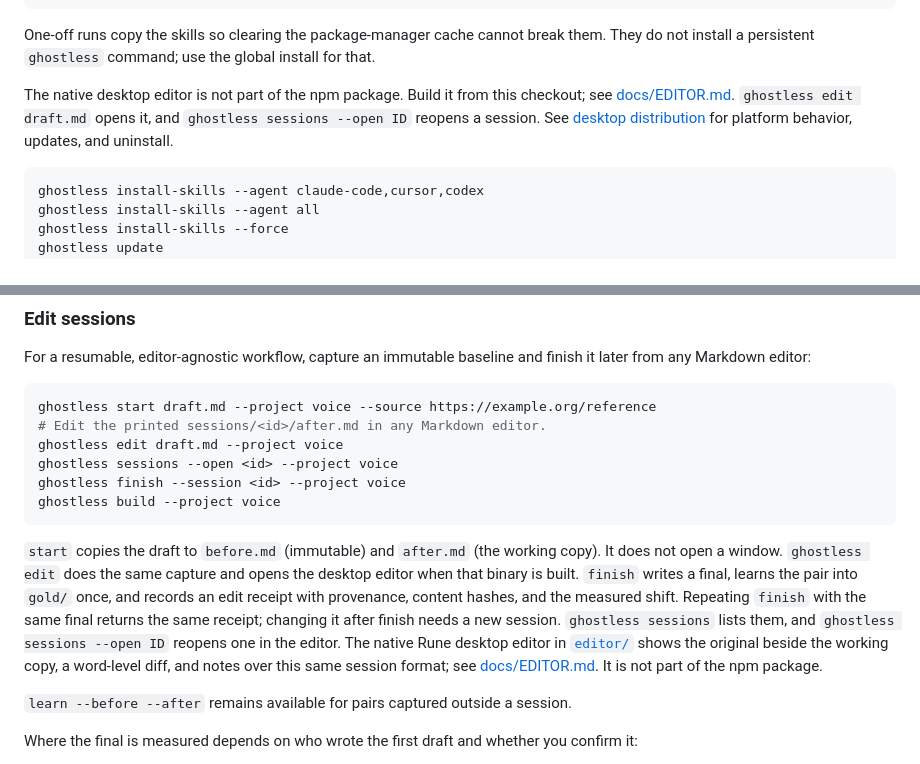
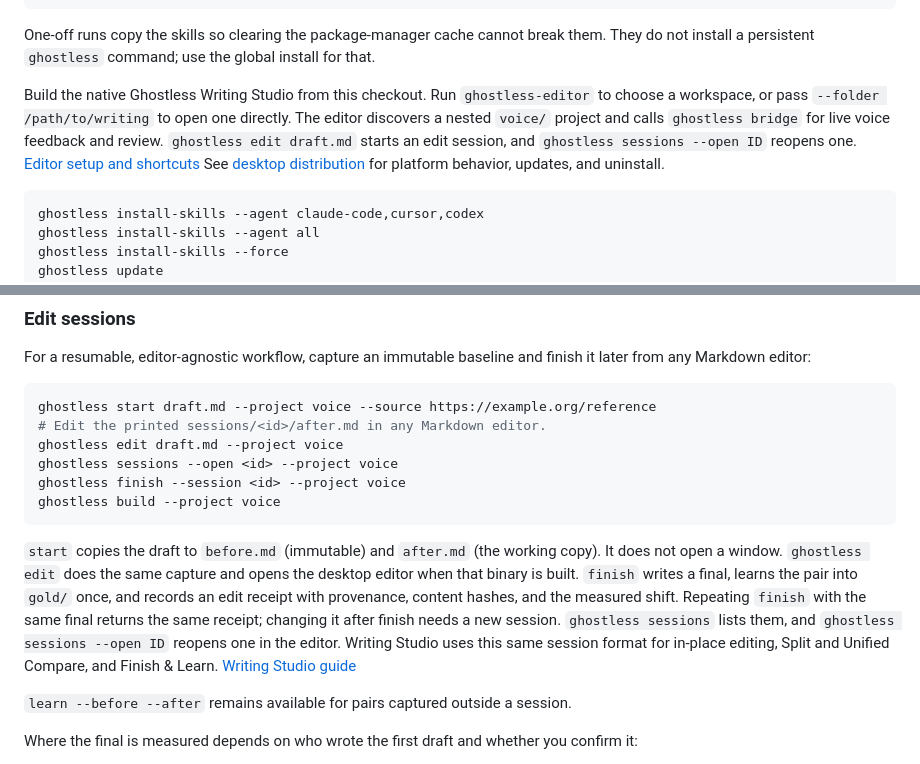
Before and after one commit to hirefrank/ghostless, a Markdown page: README.md, 2 parts joined by grey strips. Drawn GitHub-style.

Commit message:
Verify Writing Studio workflows and refresh the editor guide
Closes #77

````diff
--- a/README.md
+++ b/README.md
@@ -60,7 +60,7 @@ pnpm dlx ghostless@latest install-skills
 
 One-off runs copy the skills so clearing the package-manager cache cannot break them. They do not install a persistent `ghostless` command; use the global install for that.
 
-The native desktop editor is not part of the npm package. Build it from this checkout; see [docs/EDITOR.md](docs/EDITOR.md). `ghostless edit draft.md` opens it, and `ghostless sessions --open ID` reopens a session.
+Build the native Ghostless Writing Studio from this checkout. Run `ghostless-editor` to choose a workspace, or pass `--folder /path/to/writing` to open one directly. The editor discovers a nested `voice/` project and calls `ghostless bridge` for live voice feedback and review. `ghostless edit draft.md` starts an edit session, and `ghostless sessions --open ID` reopens one. [Editor setup and shortcuts](docs/EDITOR.md)
 See [desktop distribution](docs/CROSS_PLATFORM.md) for platform behavior, updates, and uninstall.
 
 ```bash
@@ -273,7 +273,7 @@ ghostless finish --session <id> --project voice
 ghostless build --project voice
 ```
 
-`start` copies the draft to `before.md` (immutable) and `after.md` (the working copy). It does not open a window. `ghostless edit` does the same capture and opens the desktop editor when that binary is built. `finish` writes a final, learns the pair into `gold/` once, and records an edit receipt with provenance, content hashes, and the measured shift. Repeating `finish` with the same final returns the same receipt; changing it after finish needs a new session. `ghostless sessions` lists them, and `ghostless sessions --open ID` reopens one in the editor. The native Rune desktop editor in [`editor/`](editor/) shows the original beside the working copy, a word-level diff, and notes over this same session format; see [docs/EDITOR.md](docs/EDITOR.md). It is not part of the npm package.
+`start` copies the draft to `before.md` (immutable) and `after.md` (the working copy). It does not open a window. `ghostless edit` does the same capture and opens the desktop editor when that binary is built. `finish` writes a final, learns the pair into `gold/` once, and records an edit receipt with provenance, content hashes, and the measured shift. Repeating `finish` with the same final returns the same receipt; changing it after finish needs a new session. `ghostless sessions` lists them, and `ghostless sessions --open ID` reopens one in the editor. Writing Studio uses this same session format for in-place editing, Split and Unified Compare, and Finish & Learn. [Writing Studio guide](docs/EDITOR.md)
 
 `learn --before --after` remains available for pairs captured outside a session.
 
````
Also changed, not shown: CHANGELOG.md (+5 -0 lines), docs/EDITOR.md (+60 -30 lines), docs/editor-preview.png, 9 other files.
